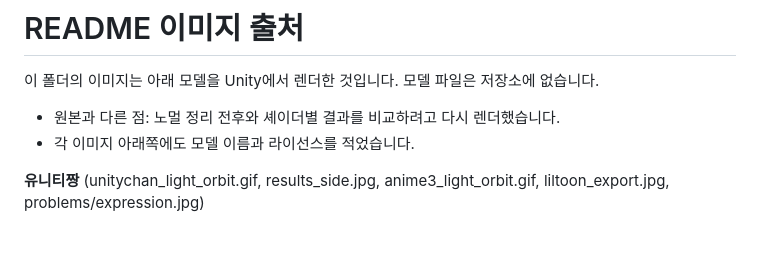
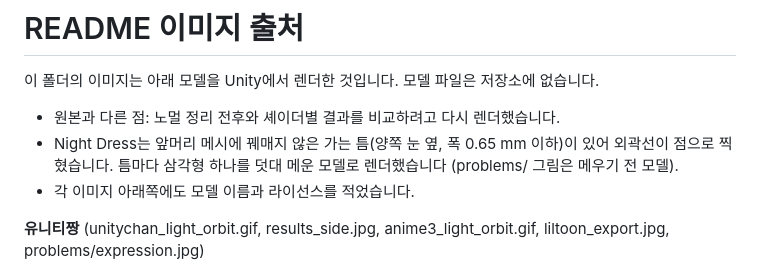
Before and after one commit to sonyrainy/MediaProject_FBX2NPR, a Markdown page: Docs/readme/CREDITS.md, the part around the change. Drawn GitHub-style; blank space fills up the shorter version.

```diff
--- a/Docs/readme/CREDITS.md
+++ b/Docs/readme/CREDITS.md
@@ -3,6 +3,7 @@
 이 폴더의 이미지는 아래 모델을 Unity에서 렌더한 것입니다. 모델 파일은 저장소에 없습니다.
 
 - 원본과 다른 점: 노멀 정리 전후와 셰이더별 결과를 비교하려고 다시 렌더했습니다.
+- Night Dress는 앞머리 메시에 꿰매지 않은 가는 틈(양쪽 눈 옆, 폭 0.65 mm 이하)이 있어 외곽선이 점으로 찍혔습니다. 틈마다 삼각형 하나를 덧대 메운 모델로 렌더했습니다 (problems/ 그림은 메우기 전 모델).
 - 각 이미지 아래쪽에도 모델 이름과 라이선스를 적었습니다.
 
 **유니티짱** (unitychan_light_orbit.gif, results_side.jpg, anime3_light_orbit.gif, liltoon_export.jpg, problems/expression.jpg)
```
Also changed, not shown: README.md (+1 -1 lines), Docs/readme/anime3_light_orbit.gif, Docs/readme/liltoon_export.jpg, Docs/readme/normal_roles.jpg, Docs/readme/results_side.jpg.
